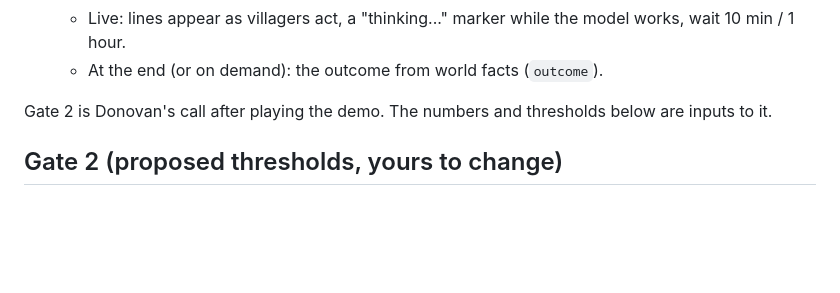
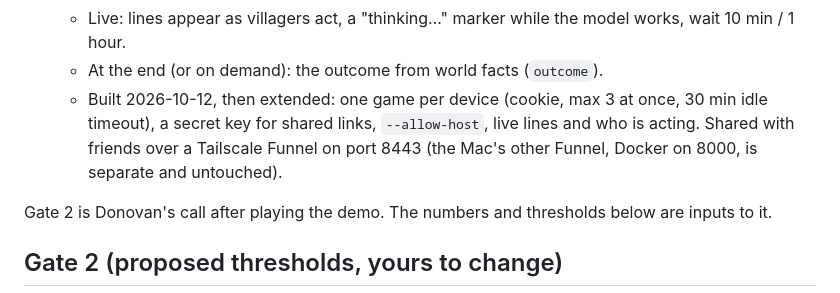
Before and after one commit to Soba101/whisperwick, a Markdown page: docs/week6-plan.md, the part around the change. Rendered like a GitHub page; blank space fills up the shorter version.

Commit message:
Week 6 plan: note the shared web demo (per-device games, key, Funnel)

```diff
--- a/docs/week6-plan.md
+++ b/docs/week6-plan.md
@@ -84,6 +84,9 @@ no director, no formulas, no hints in prompts. Every new piece is agent-side and
     may do and what each action needs, and that villagers decide for themselves and time passes while you wait.
   - Live: lines appear as villagers act, a "thinking..." marker while the model works, wait 10 min / 1 hour.
   - At the end (or on demand): the outcome from world facts (`outcome`).
+  - Built 2026-10-12, then extended: one game per device (cookie, max 3 at once, 30 min idle timeout), a secret
+    key for shared links, `--allow-host`, live lines and who is acting. Shared with friends over a Tailscale
+    Funnel on port 8443 (the Mac's other Funnel, Docker on 8000, is separate and untouched).
 
 Gate 2 is Donovan's call after playing the demo. The numbers and thresholds below are inputs to it.
 
```
